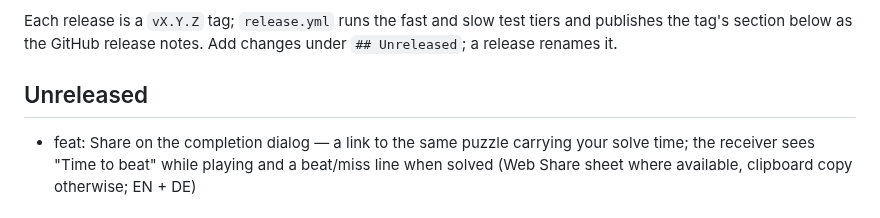
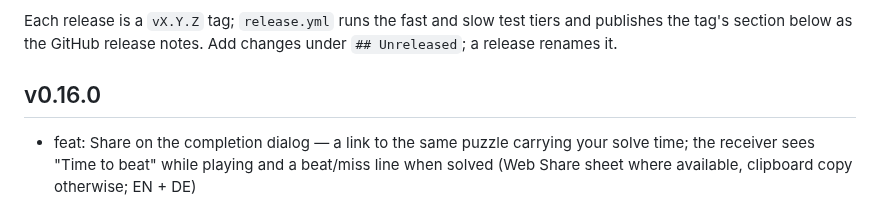
Before and after one commit to bborbe/sudoku, a Markdown page: CHANGELOG.md, the part around the change. GitHub-like rendering.

Commit message:
release v0.16.0

```diff
--- a/CHANGELOG.md
+++ b/CHANGELOG.md
@@ -10,7 +10,7 @@ Please choose versions by [Semantic Versioning](http://semver.org/).
 
 Each release is a `vX.Y.Z` tag; `release.yml` runs the fast and slow test tiers and publishes the tag's section below as the GitHub release notes. Add changes under `## Unreleased`; a release renames it.
 
-## Unreleased
+## v0.16.0
 
 - feat: Share on the completion dialog — a link to the same puzzle carrying your solve time; the receiver sees "Time to beat" while playing and a beat/miss line when solved (Web Share sheet where available, clipboard copy otherwise; EN + DE)
 
```
